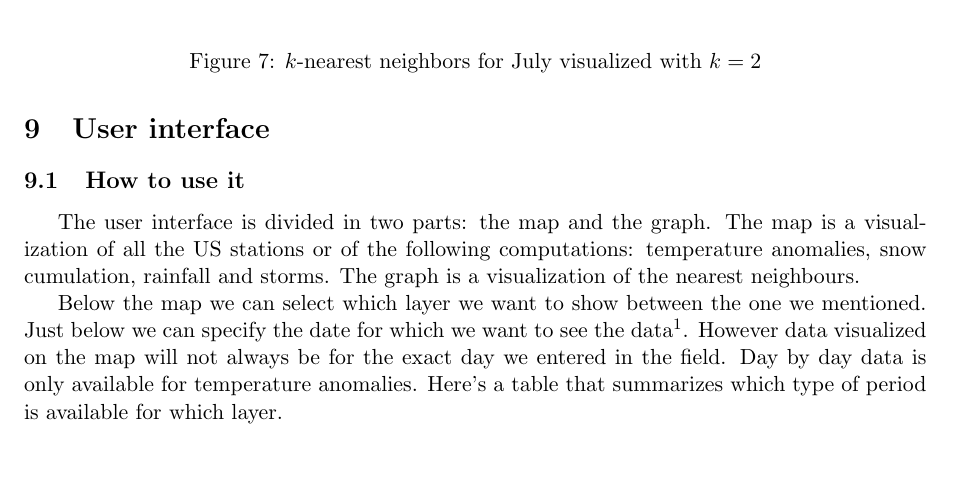
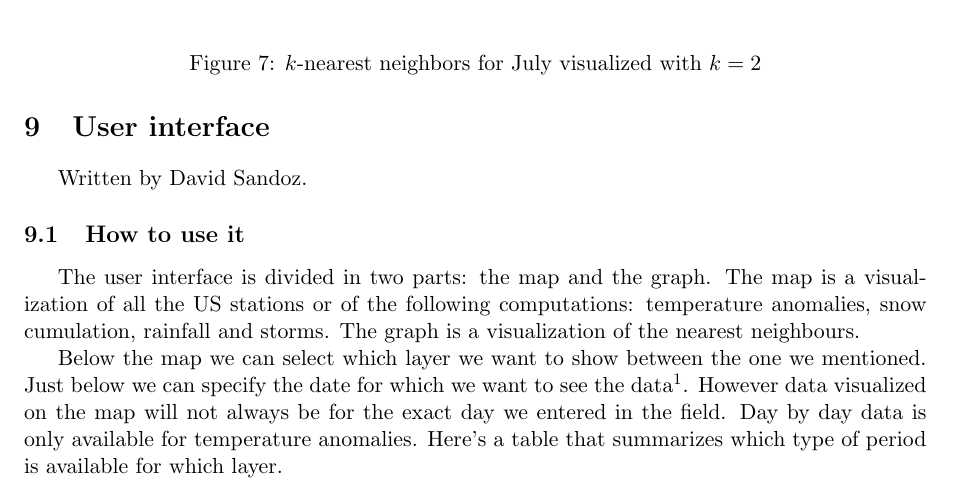
Before and after one commit to weatherTeam/weatherDashboard, a LaTeX document (report/main.tex, which reads report/userInterface.tex): part of page 19 of 20, cut so that both start at the same text, the shorter picture padded with empty space. Compiled offline with pdfLaTeX.

Commit message:
Added authors of data retrieval and user interface

```diff
--- a/report/userInterface.tex
+++ b/report/userInterface.tex
@@ -1,4 +1,5 @@
 \section{User interface}
+Written by David Sandoz.
 \subsection{How to use it}
 The user interface is divided in two parts: the map and the graph. The map is a visualization of all the US stations or of the following computations: temperature anomalies, snow cumulation, rainfall and storms. The graph is a visualization of the nearest neighbours.
 
```
Also changed, not shown: report/dataRetrieval.tex (+1 -0 lines).
